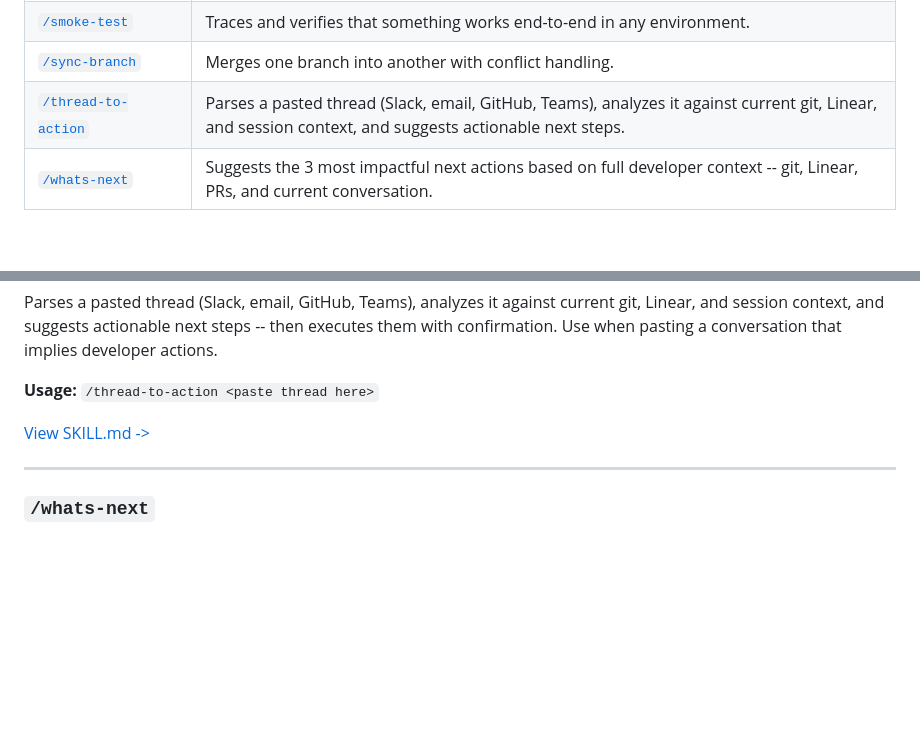
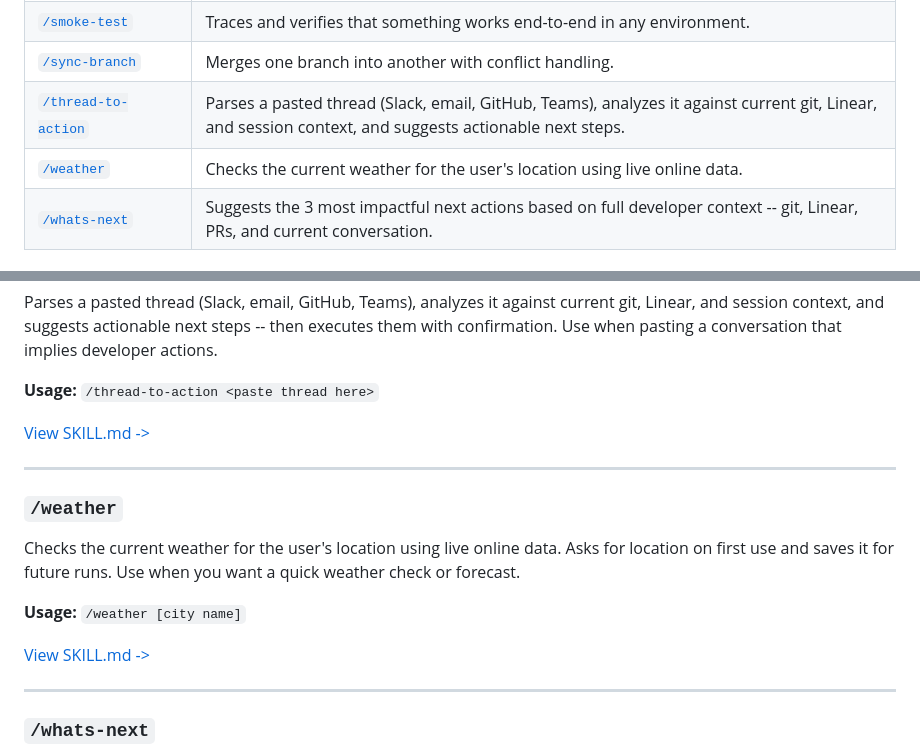
Before and after one commit to mostafa-drz/claude-skills, a Markdown page: README.md, 2 parts joined by grey strips. Drawn GitHub-style; blank space fills up the shorter version.

Commit message:
Update skills: add weather, add SKILLS_GUIDE.md
Added: weather
Added: SKILLS_GUIDE.md (design guide)

```diff
--- a/README.md
+++ b/README.md
@@ -41,6 +41,7 @@ cp -r claude-skills/code/whats-next ~/.claude/skills/
 | [`/smoke-test`](code/smoke-test/SKILL.md) | Traces and verifies that something works end-to-end in any environment. |
 | [`/sync-branch`](code/sync-branch/SKILL.md) | Merges one branch into another with conflict handling. |
 | [`/thread-to-action`](code/thread-to-action/SKILL.md) | Parses a pasted thread (Slack, email, GitHub, Teams), analyzes it against current git, Linear, and session context, and suggests actionable next steps. |
+| [`/weather`](code/weather/SKILL.md) | Checks the current weather for the user's location using live online data. |
 | [`/whats-next`](code/whats-next/SKILL.md) | Suggests the 3 most impactful next actions based on full developer context -- git, Linear, PRs, and current conversation. |
 
 ### Desktop Skills
@@ -252,6 +253,16 @@ Parses a pasted thread (Slack, email, GitHub, Teams), analyzes it against curren
 
 ---
 
+### `/weather`
+
+Checks the current weather for the user's location using live online data. Asks for location on first use and saves it for future runs. Use when you want a quick weather check or forecast.
+
+**Usage:** `/weather [city name]`
+
+[View SKILL.md ->](code/weather/SKILL.md)
+
+---
+
 ### `/whats-next`
 
 Suggests the 3 most impactful next actions based on full developer context -- git, Linear, PRs, and current conversation. Prioritizes blockers, unblocked items, and momentum. Use when deciding what to work on next or after finishing a task.
```
Also changed, not shown: other parts of README.md (+1 -1 lines), SKILLS_GUIDE.md (added, +199 -0 lines), code/weather/SKILL.md (added, +157 -0 lines).
